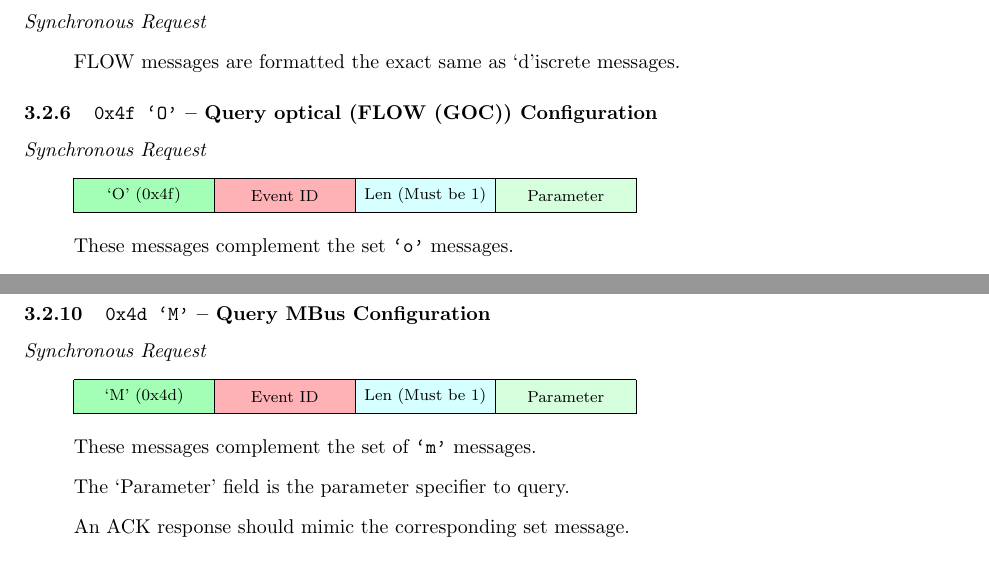
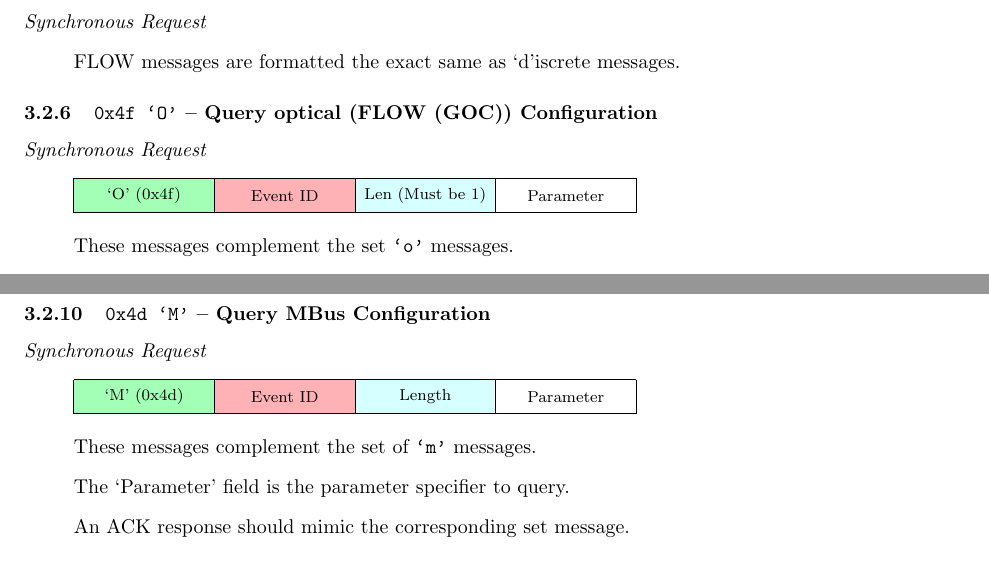
Before and after one commit to mbus/ice, a LaTeX document (protocol/tex_source/protocol.tex, which reads protocol/tex_source/protocol-0-2.tex): two parts of pages 13 and 15 of 20, joined at a grey line, cut so that both start at the same text. Compiled offline with pdfLaTeX.

Commit message:
Clarify colors in example responses
The Parameter field should be white, not lightergreen to corrolate
with the corrosponding field in the original request message.

```diff
--- a/protocol/tex_source/protocol-0-2.tex
+++ b/protocol/tex_source/protocol-0-2.tex
@@ -248,7 +248,7 @@ the FLOW light to be set.
       \colorbitbox{lightgreen}{8}{`O' (0x4f)} &
       \colorbitbox{lightred}{8}{Event ID} &
       \colorbitbox{lightcyan}{8}{Len (Must be 1)} &
-      \colorbitbox{lightergreen}{8}{Parameter} &
+      \bitbox{8}{Parameter} &
     \end{bytefield}
   \item These messages complement the set {\tt `o'} messages.
   \item The `Parameter' field is the parameter specifier to query.
@@ -344,8 +344,8 @@ the FLOW light to be set.
     \begin{bytefield} \\
       \colorbitbox{lightgreen}{8}{`M' (0x4d)} &
       \colorbitbox{lightred}{8}{Event ID} &
-      \colorbitbox{lightcyan}{8}{Len (Must be 1)} &
-      \colorbitbox{lightergreen}{8}{Parameter} &
+      \colorbitbox{lightcyan}{8}{Length} &
+      \bitbox{8}{Parameter} &
     \end{bytefield}
   \item These messages complement the set of {\tt `m'} messages.
   \item The `Parameter' field is the parameter specifier to query.
```
Also changed, not shown: protocol/tex_source/protocol-0-2.tex (4 more changed lines).
